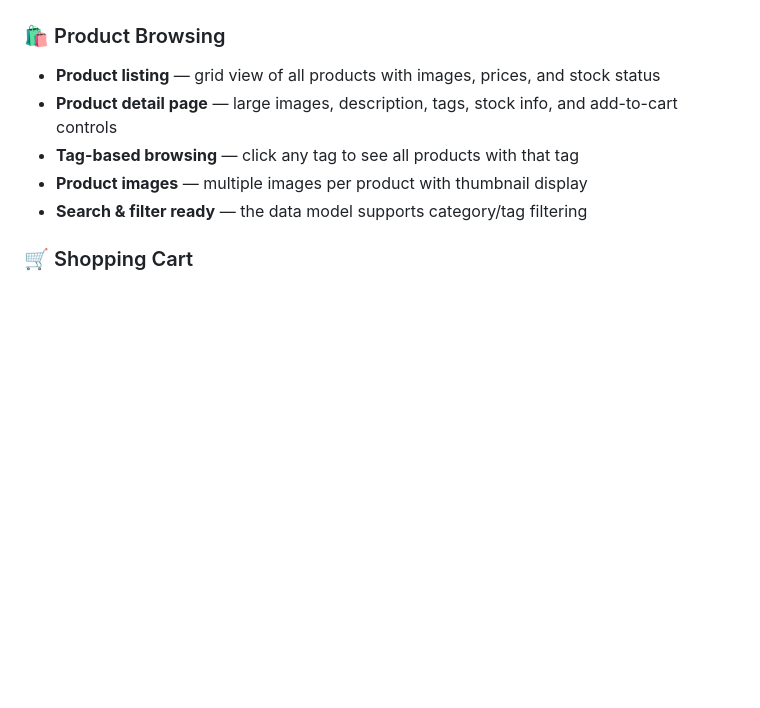
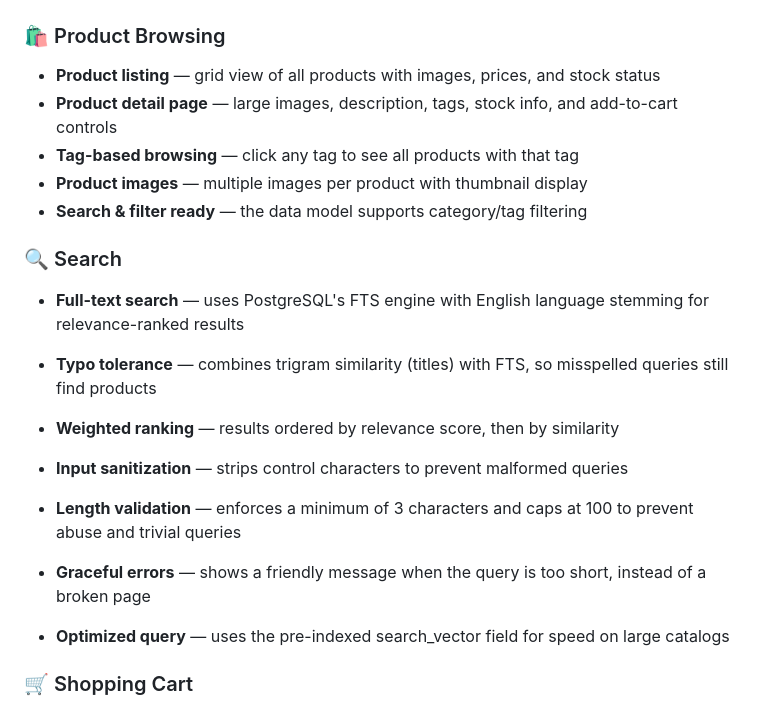
Before and after one commit to alirahmanianaraki/django-ecommerce, a Markdown page: README.md, the part around the change. GitHub-like rendering; blank space fills up the shorter version.

Commit message:
Added the search description

```diff
--- a/README.md
+++ b/README.md
@@ -20,6 +20,21 @@ This project was built as a hands-on learning exercise to explore real-world Dja
 - **Tag-based browsing** — click any tag to see all products with that tag
 - **Product images** — multiple images per product with thumbnail display
 - **Search & filter ready** — the data model supports category/tag filtering
+
+### 🔍 Search
+- **Full-text search** — uses PostgreSQL's FTS engine with English language stemming for relevance-ranked results
+
+- **Typo tolerance** — combines trigram similarity (titles) with FTS, so misspelled queries still find products
+
+- **Weighted ranking** — results ordered by relevance score, then by similarity
+
+- **Input sanitization** — strips control characters to prevent malformed queries
+
+- **Length validation** — enforces a minimum of 3 characters and caps at 100 to prevent abuse and trivial queries
+
+- **Graceful errors** — shows a friendly message when the query is too short, instead of a broken page
+
+- **Optimized query** — uses the pre-indexed search_vector field for speed on large catalogs
 
 ### 🛒 Shopping Cart
 - **Session-based cart** — persists across page navigation
```
